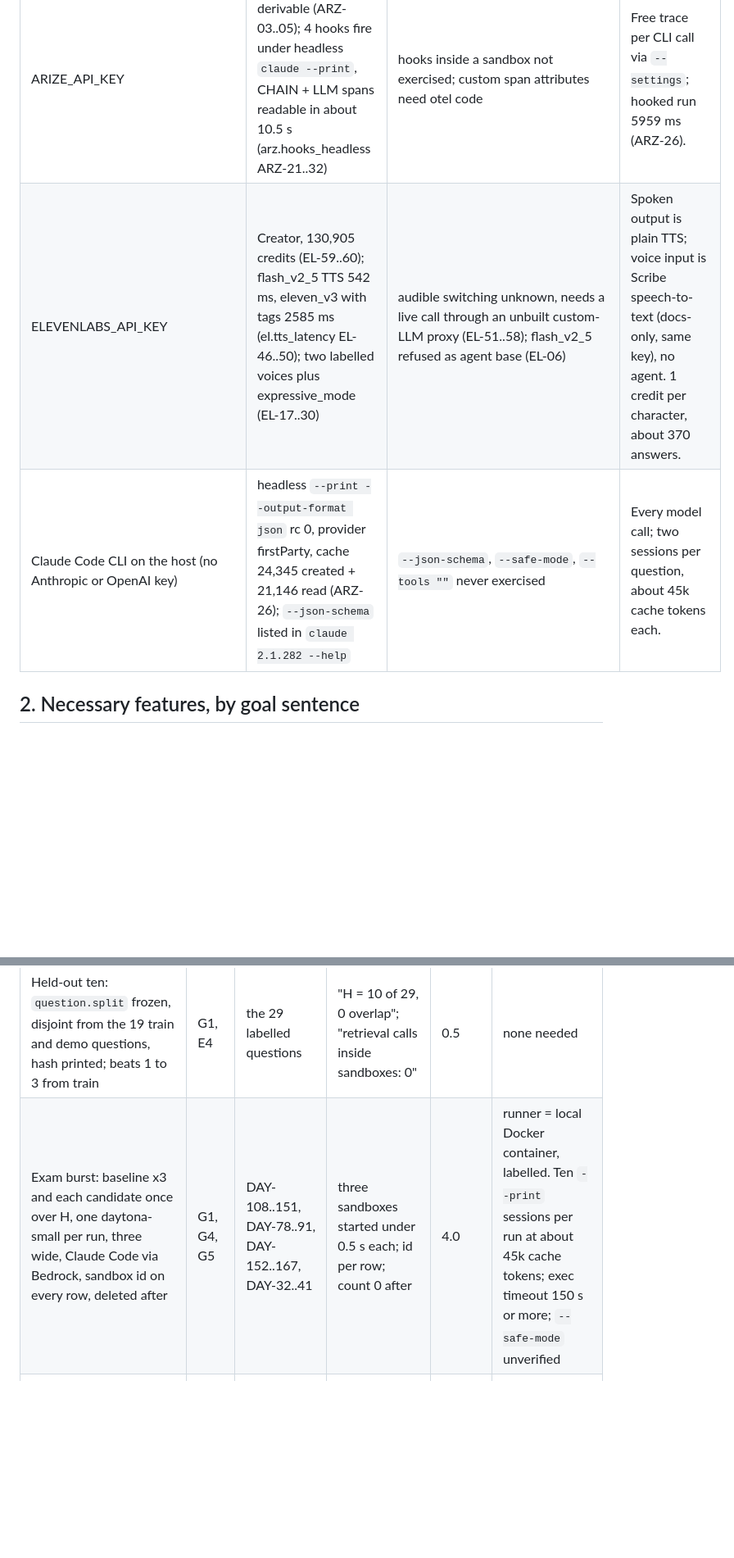
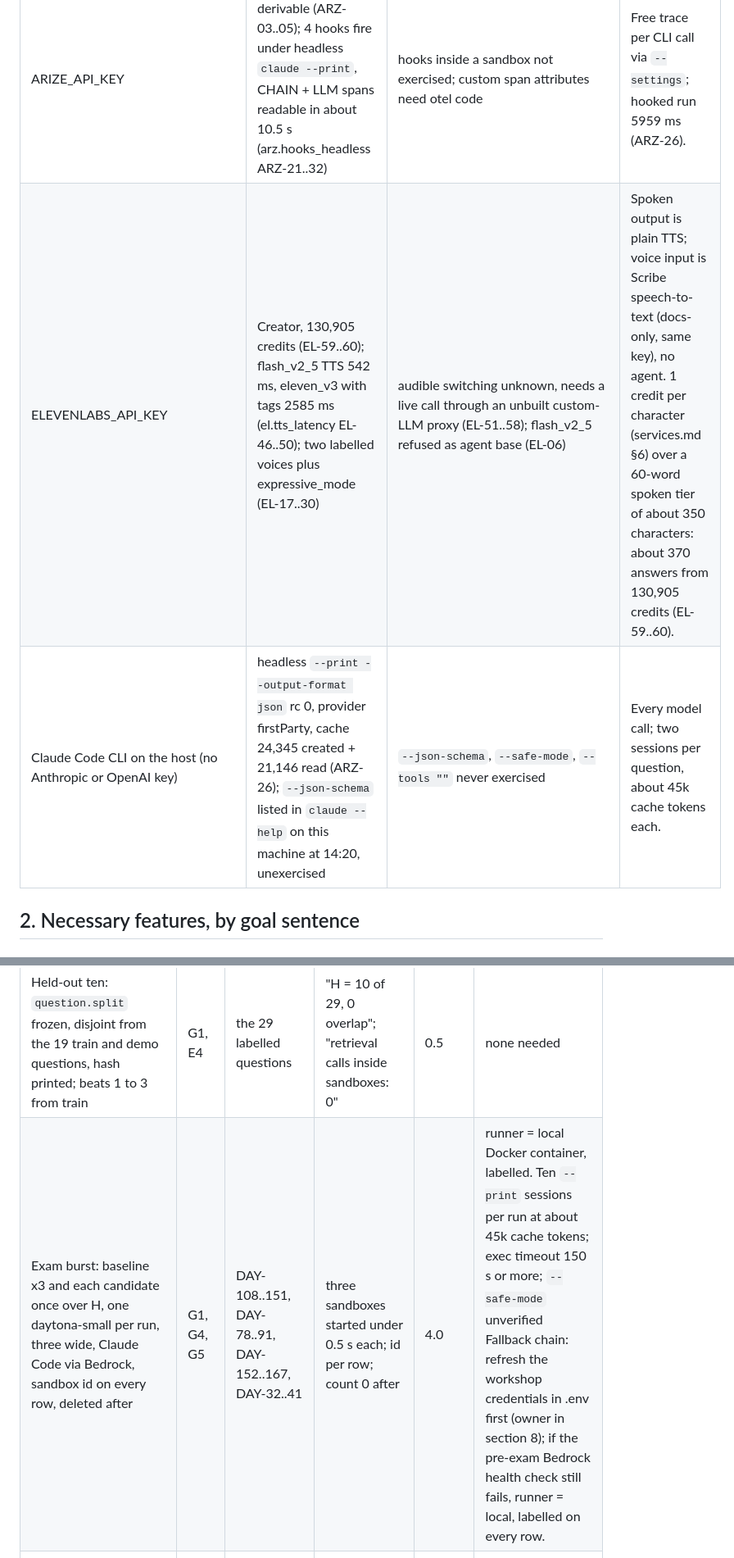
Before and after one commit to bitfarmer01/mycelium, a Markdown page: docs/required-features.md, 2 parts joined by grey strips. Shown at 82% size. GitHub-like rendering; blank space fills up the shorter version.

Commit message:
docs: tighten evidence citations in required-features
Co-Authored-By: Claude Opus 5.5 <noreply@anthropic.com>

```diff
--- a/docs/required-features.md
+++ b/docs/required-features.md
@@ -13,8 +13,8 @@ This document determines what Mycelium must build, what our accounts force, what
 | AWS_* (Bedrock us-west-2) | STS valid (AWS-01); Opus 4.5 "OK" in 1388 ms (aws.bedrock_claude AWS-02..04) | account ends about 2026-10-19 09:44 EDT; session creds may lapse sooner | Only verified sandbox auth. Health-check before every exam. |
 | DAYTONA_API_KEY | Claude Code via Bedrock in a container, started 140 ms, answered 2966 ms, refused without creds (DAY-78..91); 3 daytona-small, wall 6670 ms (day.exam_burst3 DAY-108..151); autostop 15 min, 0 accepted (DAY-32..41) | VM 400 (DAY-31); Windows 403 (DAY-61..63); container fork 422 (DAY-42..49); pool 10 GiB (DAY-152..167); 4 vCPU / 8 GB / 10 GB each (DAY-56..60); Max OAuth untested (DAY-50) | Isolation is three disposable containers, no tree. Autostop 0, delete after. |
 | ARIZE_API_KEY | key valid, space id derivable (ARZ-03..05); 4 hooks fire under headless `claude --print`, CHAIN + LLM spans readable in about 10.5 s (arz.hooks_headless ARZ-21..32) | hooks inside a sandbox not exercised; custom span attributes need otel code | Free trace per CLI call via `--settings`; hooked run 5959 ms (ARZ-26). |
-| ELEVENLABS_API_KEY | Creator, 130,905 credits (EL-59..60); flash_v2_5 TTS 542 ms, eleven_v3 with tags 2585 ms (el.tts_latency EL-46..50); two labelled voices plus expressive_mode (EL-17..30) | audible switching unknown, needs a live call through an unbuilt custom-LLM proxy (EL-51..58); flash_v2_5 refused as agent base (EL-06) | Spoken output is plain TTS; voice input is Scribe speech-to-text (docs-only, same key), no agent. 1 credit per character, about 370 answers. |
-| Claude Code CLI on the host (no Anthropic or OpenAI key) | headless `--print --output-format json` rc 0, provider firstParty, cache 24,345 created + 21,146 read (ARZ-26); `--json-schema` listed in `claude 2.1.282 --help` | `--json-schema`, `--safe-mode`, `--tools ""` never exercised | Every model call; two sessions per question, about 45k cache tokens each. |
+| ELEVENLABS_API_KEY | Creator, 130,905 credits (EL-59..60); flash_v2_5 TTS 542 ms, eleven_v3 with tags 2585 ms (el.tts_latency EL-46..50); two labelled voices plus expressive_mode (EL-17..30) | audible switching unknown, needs a live call through an unbuilt custom-LLM proxy (EL-51..58); flash_v2_5 refused as agent base (EL-06) | Spoken output is plain TTS; voice input is Scribe speech-to-text (docs-only, same key), no agent. 1 credit per character (services.md §6) over a 60-word spoken tier of about 350 characters: about 370 answers from 130,905 credits (EL-59..60). |
+| Claude Code CLI on the host (no Anthropic or OpenAI key) | headless `--print --output-format json` rc 0, provider firstParty, cache 24,345 created + 21,146 read (ARZ-26); `--json-schema` listed in `claude --help` on this machine at 14:20, unexercised | `--json-schema`, `--safe-mode`, `--tools ""` never exercised | Every model call; two sessions per question, about 45k cache tokens each. |
 
 ## 2. Necessary features, by goal sentence
 
@@ -62,7 +62,7 @@ A slot plus a record that promotion followed a PASS, a generator, a disjoint hel
 | Slot and promotion record: `prompts/slot.md` as {intent, process[], output{}} plus frozen sections; diff of the one changed section; candidate row {verdict, version}; promotion writes only the file; `ask` re-reads the slot at call time | G4, G5 core | filesystem; candidate rows | v1.0 to v1.1 only after PASS; slot hash unchanged after any veto; next answer prints the version | 1.25 | JSONL ledger |
 | Candidate pool: baseline plus three fixed suffixes plus one composed pair, plus the poison; zero model calls | G3, I2 | none | 4 clean + 1 poison rows with axis and diff | 0.5 | none needed. Meta-prompt rewrite is supporting |
 | Held-out ten: `question.split` frozen, disjoint from the 19 train and demo questions, hash printed; beats 1 to 3 from train | G1, E4 | the 29 labelled questions | "H = 10 of 29, 0 overlap"; "retrieval calls inside sandboxes: 0" | 0.5 | none needed |
-| Exam burst: baseline x3 and each candidate once over H, one daytona-small per run, three wide, Claude Code via Bedrock, sandbox id on every row, deleted after | G1, G4, G5 | DAY-108..151, DAY-78..91, DAY-152..167, DAY-32..41 | three sandboxes started under 0.5 s each; id per row; count 0 after | 4.0 | runner = local Docker container, labelled. Ten `--print` sessions per run at about 45k cache tokens; exec timeout 150 s or more; `--safe-mode` unverified |
+| Exam burst: baseline x3 and each candidate once over H, one daytona-small per run, three wide, Claude Code via Bedrock, sandbox id on every row, deleted after | G1, G4, G5 | DAY-108..151, DAY-78..91, DAY-152..167, DAY-32..41 | three sandboxes started under 0.5 s each; id per row; count 0 after | 4.0 | runner = local Docker container, labelled. Ten `--print` sessions per run at about 45k cache tokens; exec timeout 150 s or more; `--safe-mode` unverified Fallback chain: refresh the workshop credentials in .env first (owner in section 8); if the pre-exam Bedrock health check still fails, runner = local, labelled on every row. |
 | Spread gate: m1..m3 over H; s = max(max − min, bootstrap 95% half-width), printed; delta = mean_c − mean_b; PASS iff delta > s; band, dots, poisoned dot red below | G1, E4, G5 | numpy; runs from the row above | "baseline 0.71 ± 0.04 · candidate 0.78 · +0.07 > 0.04 · PASS" (CE wording; real numbers only when runs finish) | 1.0 | empty band, "designed, measured after the demo" |
 | Lint veto and BLOCK card: forbidden regex (ignore the wiki, do not cite, you may invent, system:, URLs, tool syntax), required placeholders, frozen-section hash, tokens at most 1.25x; poison dies before any sandbox; card names the pattern | I1, I2, I3 | 20 lines of regex; red row via LIVE SELECT | "vetoed 3/3 poisoned, 0/3 clean"; pattern on the card; slot hash identical; 0 sandbox runs on poisons | 2.0 (0.5 in CE spine step 6) | local dict. Pick poisons the regex matches, or count lint and gate catches separately (the "30 days" poison passes lint) |
 
```
Also changed, not shown: other parts of docs/required-features.md (+3 -3 lines).
